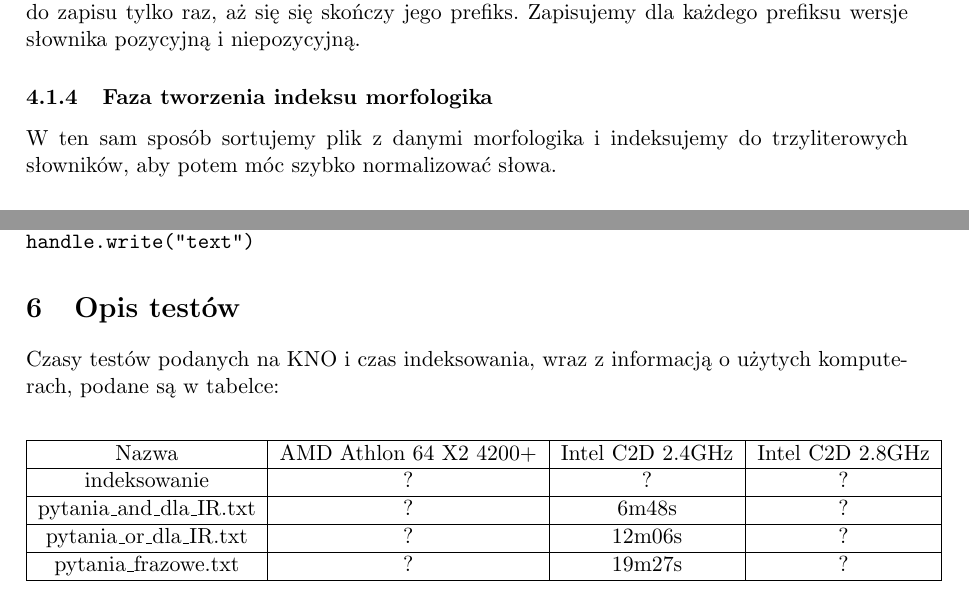
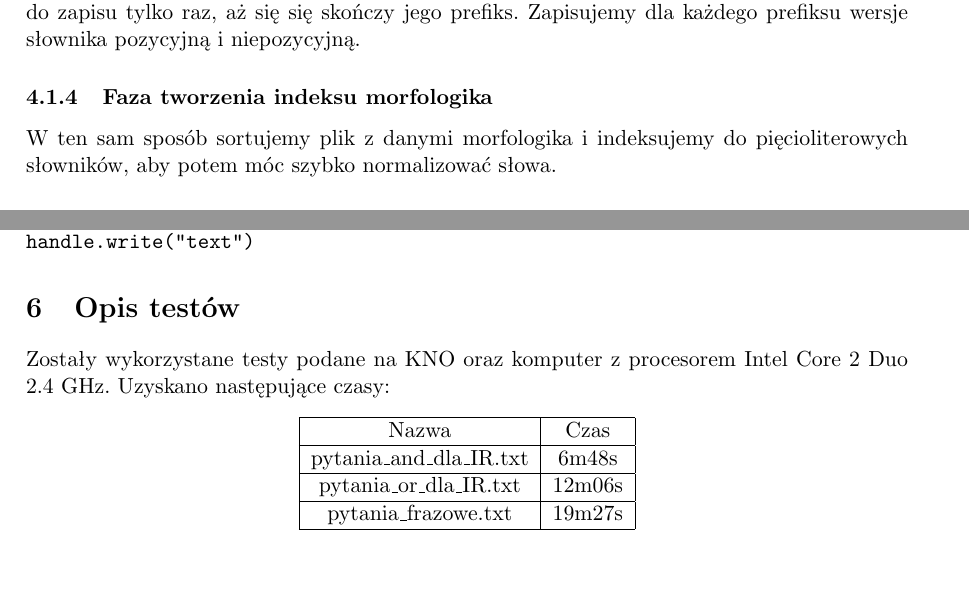
Before and after one commit to alistra/Boolean-Search, a LaTeX document (docs/doc.tex): two parts of pages 2 and 3 of 3, joined at a grey line, cut so that both start at the same text, the shorter picture padded with empty space. Compiled offline with pdfLaTeX.

Commit message:
update doc

```diff
--- a/docs/doc.tex
+++ b/docs/doc.tex
@@ -48,7 +48,7 @@ Następnie przechodzimy przez posortowany plik \texttt{WORDS.sorted} i parsując
 Słownik jest indeksem wszystkich słów, których pierwsze pięć (lub odpowiednio ustawiona liczba) liter jest taka sama. Słowniki te kolejno zapisujemy na dysk przy pomocy biblioteki \texttt{marshal} służącej do serializacji obiektów Pythona i odpowiednio gzipujemy i kodujemy różnicowo, jeżeli opcja kopresji jest włączona. Dzięki sortowaniu każdy słownik będziemy otwierali do zapisu tylko raz, aż się się skończy jego prefiks. Zapisujemy dla każdego prefiksu wersje słownika pozycyjną i niepozycyjną.
 
 \subsubsection{Faza tworzenia indeksu morfologika}
-W ten sam sposób sortujemy plik z danymi morfologika i indeksujemy do trzyliterowych słowników, aby potem móc szybko normalizować słowa.
+W ten sam sposób sortujemy plik z danymi morfologika i indeksujemy do pięcioliterowych słowników, aby potem móc szybko normalizować słowa.
 
 \subsection{Wyszukiwanie}
 Wyszukiwarka w formie wsadowej po wczytaniu wszystkich zapytań gromadzi z nich słowa, grupując po 3-literowym prefiksie. Dla każdego prefiksu jest otwierany plik odpowiadający za słowa z tym prefiksem. Z tego pliku dodawane są szukane słowa do słownika w pamięci. Tak samo obsługiwane jest pobieranie informacji z morfologika.
@@ -90,15 +90,14 @@ handle.write("text")
 \end{verbatim}
 
 \section{Opis testów}
-Czasy testów podanych na KNO i czas indeksowania, wraz z informacją o użytych komputerach, podane są w tabelce:
+Zostały wykorzystane testy podane na KNO oraz komputer z procesorem Intel Core 2 Duo 2.4 GHz. Uzyskano następujące czasy:
 \begin{center}
-\begin{tabular}{|c|c|c|c|}
+\begin{tabular}{|c|c|}
 \hline
-Nazwa & AMD Athlon 64 X2 4200+ & Intel C2D 2.4GHz & Intel C2D 2.8GHz \\ \hline
-indeksowanie & ? & ? & ? \\ \hline
-pytania\_and\_dla\_IR.txt & ? & 6m48s & ? \\ \hline
-pytania\_or\_dla\_IR.txt & ? & 12m06s & ? \\ \hline
-pytania\_frazowe.txt & ? & 19m27s & ? \\ \hline
+Nazwa & Czas \\ \hline
+pytania\_and\_dla\_IR.txt & 6m48s \\ \hline
+pytania\_or\_dla\_IR.txt & 12m06s \\ \hline
+pytania\_frazowe.txt & 19m27s \\ \hline
 \end{tabular}
 \end{center}
 
```
